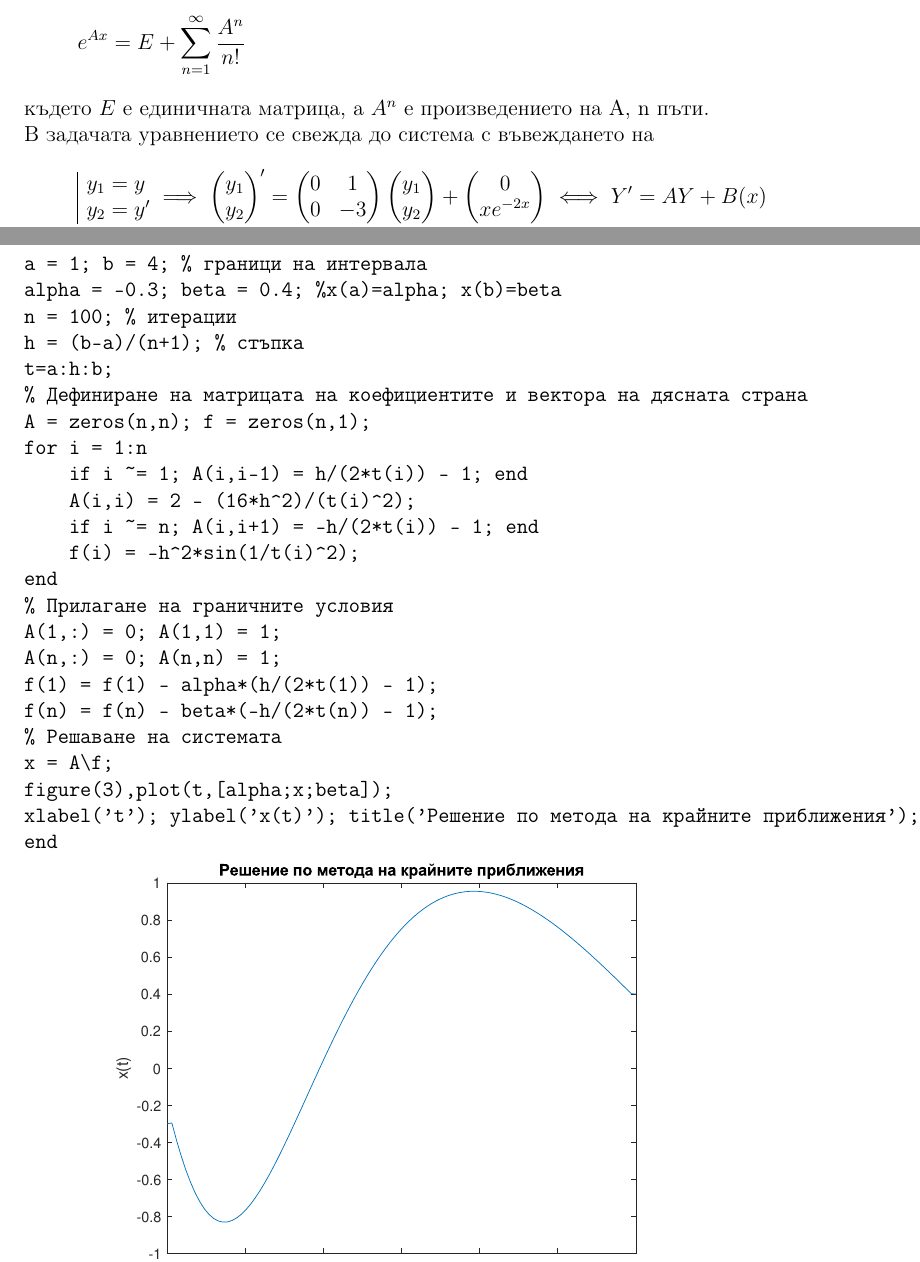
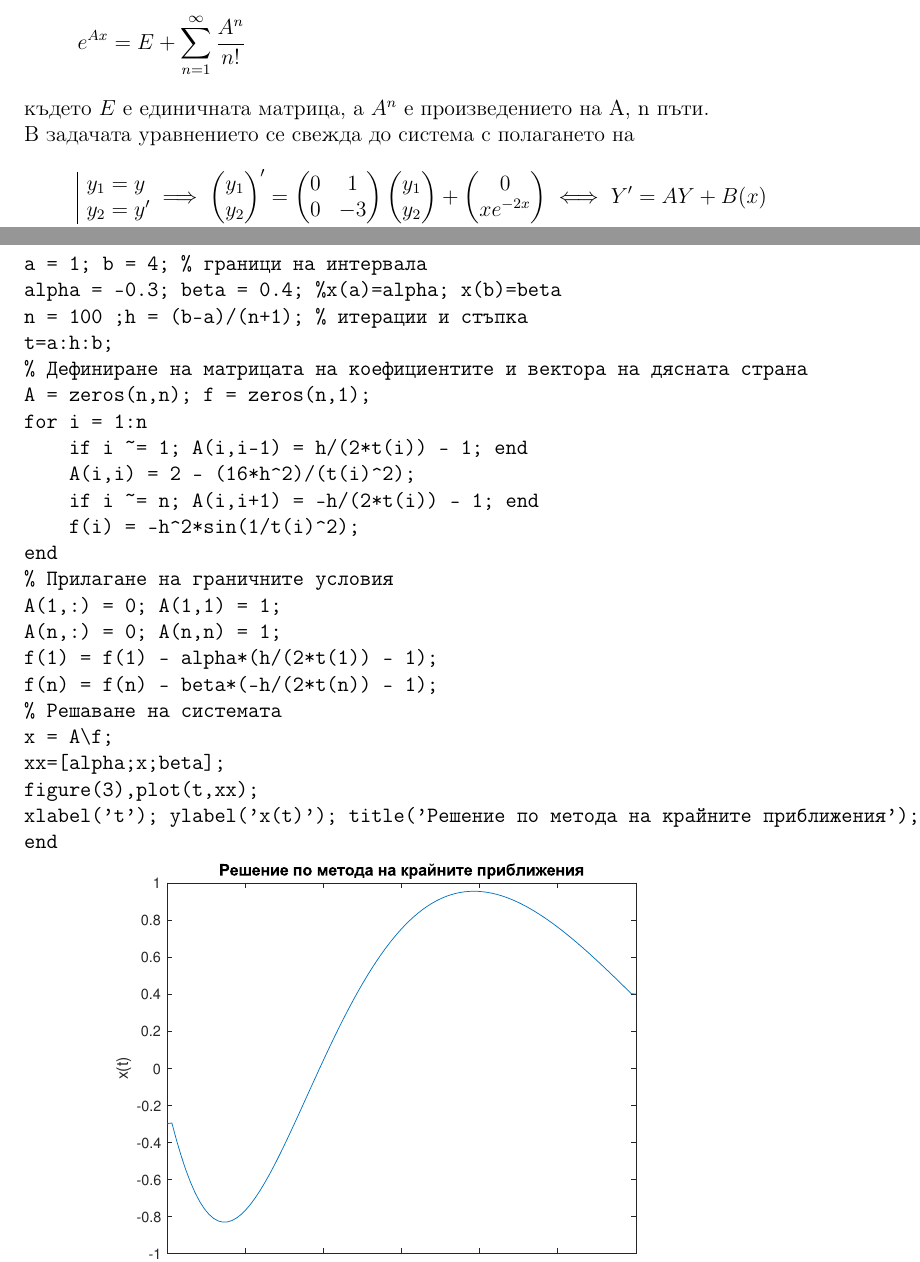
Before and after one commit to Exonault/Semester-6-CourseWork, a LaTeX document (NMODE code/nmode.tex): two parts of pages 6 and 9 of 11, joined at a grey line, cut so that both start at the same text. Compiled offline with pdfLaTeX.

Commit message:
final touches for NMODE

```diff
--- a/NMODE code/nmode.tex
+++ b/NMODE code/nmode.tex
@@ -164,7 +164,7 @@ end
 	e^{Ax} = E + \sum_{n=1} ^{\infty} \frac{A^n}{n!}
 \end{equation*}
 където $E$ е единичната матрица, а $A^n$ е произведението на А, n пъти.\\
-В задачата уравнението се свежда до система с въвеждането на
+В задачата уравнението се свежда до система с полагането на
 	\begin{gather*}
 		\begin{array}{|l@{}}
 			y_1=y\\
@@ -267,8 +267,7 @@ end
 function thirdTask
 a = 1; b = 4; % граници на интервала
 alpha = -0.3; beta = 0.4; %x(a)=alpha; x(b)=beta
-n = 100; % итерации
-h = (b-a)/(n+1); % стъпка
+n = 100 ;h = (b-a)/(n+1); % итерации и стъпка
 t=a:h:b;
 % Дефиниране на матрицата на коефициентите и вектора на дясната страна
 A = zeros(n,n); f = zeros(n,1);
@@ -285,7 +284,8 @@ f(1) = f(1) - alpha*(h/(2*t(1)) - 1);
 f(n) = f(n) - beta*(-h/(2*t(n)) - 1);
 % Решаване на системата
 x = A\f;
-figure(3),plot(t,[alpha;x;beta]);
+xx=[alpha;x;beta];
+figure(3),plot(t,xx);
 xlabel('t'); ylabel('x(t)'); title('Решение по метода на крайните приближения');
 end
 \end{verbatim}
```
Also changed, not shown: Ecology/ecology.tex (+5 -5 lines), Ecology/testCases.txt (added, +5 -0 lines), Ecology/ecology.pdf, NMODE code/nmode.pdf, 2 other files.
